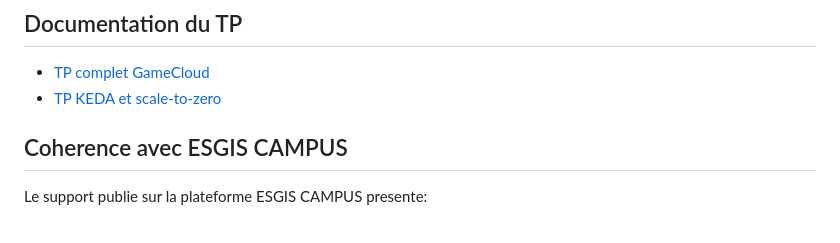
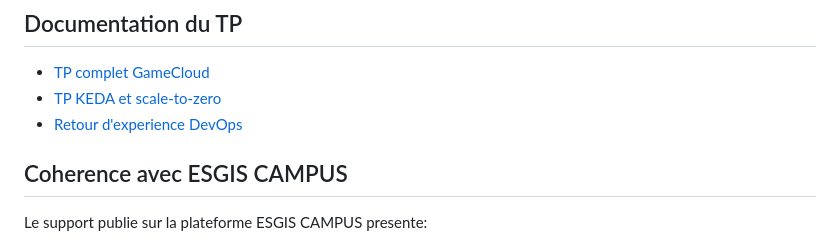
Before and after one commit to JuniorZ-spec/game-cloud, a Markdown page: README.md, the part around the change. Drawn GitHub-style.

```diff
--- a/README.md
+++ b/README.md
@@ -128,6 +128,7 @@ kubectl apply -f k8s/ingress/ingress-keda.yaml
 
 - [TP complet GameCloud](docs/TP_GAMECLOUD_COMPLET.md)
 - [TP KEDA et scale-to-zero](docs/TP_GAMECLOUD_KEDA.md)
+- [Retour d'experience DevOps](docs/RETOUR_EXPERIENCE.md)
 
 ## Coherence avec ESGIS CAMPUS
 
```
Also changed, not shown: docs/RETOUR_EXPERIENCE.md (added, +183 -0 lines).
